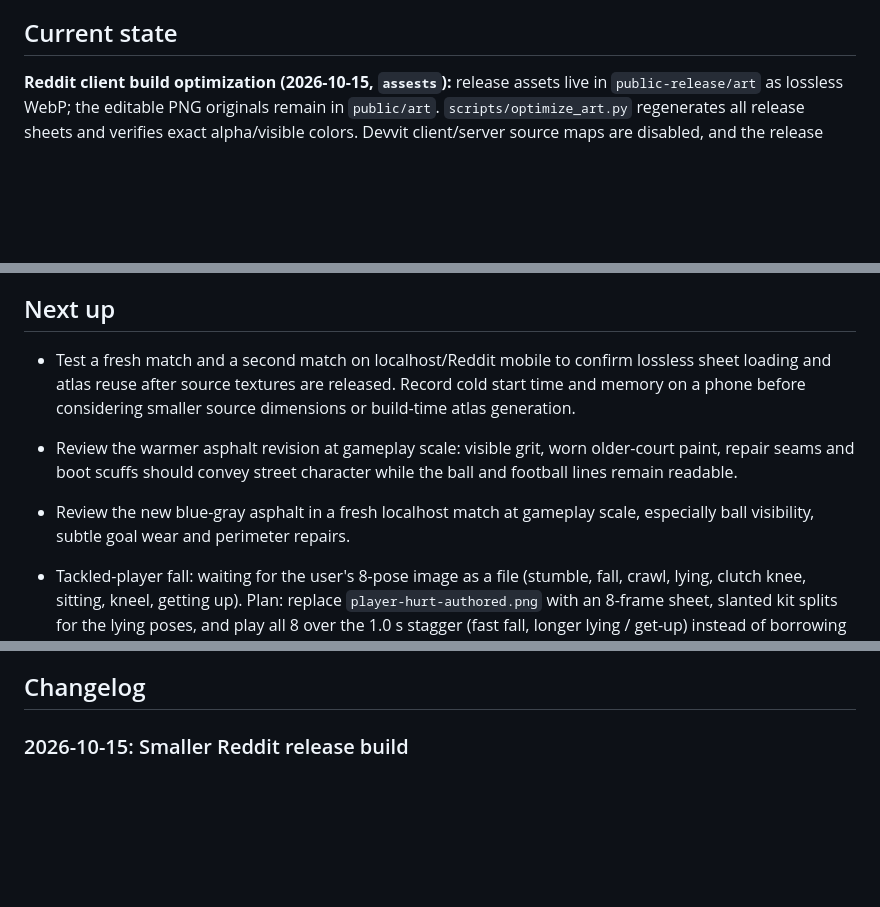
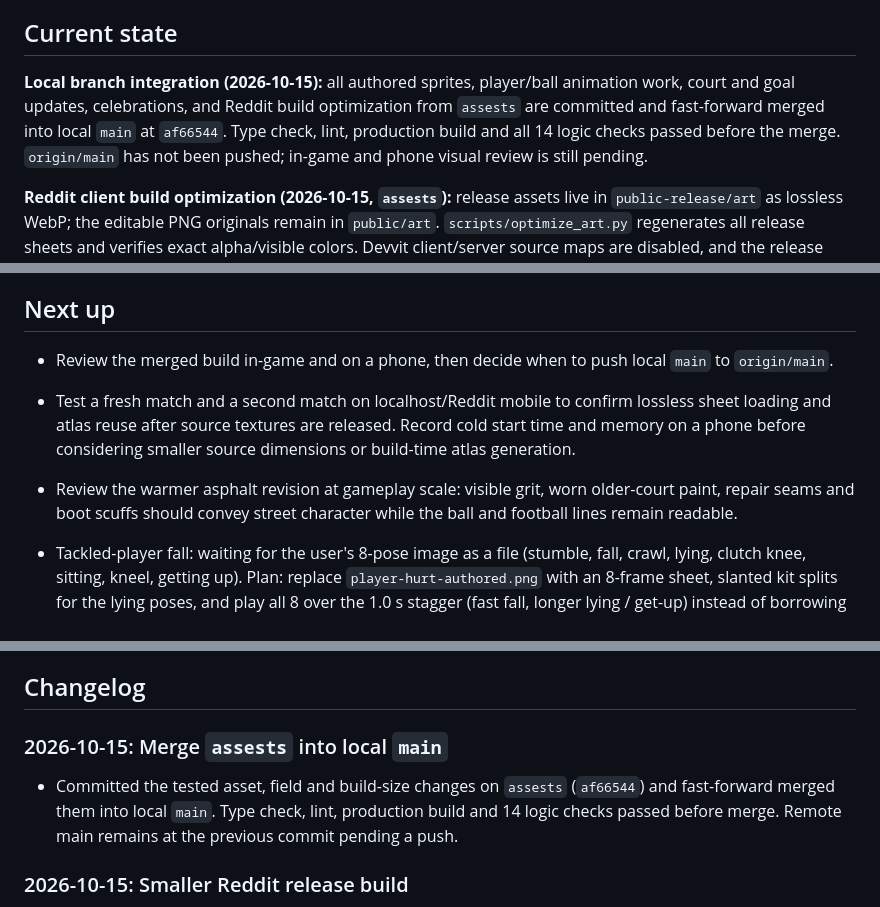
Before and after one commit to hecklinderjatin/street-soccer, a Markdown page: project-status.md, 3 parts joined by grey strips. Drawn GitHub-style; blank space fills up the shorter version.

Commit message:
Record assets merge into main

```diff
--- a/project-status.md
+++ b/project-status.md
@@ -7,6 +7,8 @@ Hand-off notes for any developer or AI model picking up this project. **Update t
 - **Look target:** the user wants the camera angle of a FIFA-style TV broadcast camera: elevated beside the near touchline, perspective, touchlines horizontal, side lines converging. The rendering is built around this (see "Broadcast camera" below), in a retro pixel-art style ("Mode 7"-like).
 
 ## Current state
+
+**Local branch integration (2026-10-15):** all authored sprites, player/ball animation work, court and goal updates, celebrations, and Reddit build optimization from `assests` are committed and fast-forward merged into local `main` at `af66544`. Type check, lint, production build and all 14 logic checks passed before the merge. `origin/main` has not been pushed; in-game and phone visual review is still pending.
 
 **Reddit client build optimization (2026-10-15, `assests`):** release assets live in `public-release/art` as lossless WebP; the editable PNG originals remain in `public/art`. `scripts/optimize_art.py` regenerates all release sheets and verifies exact alpha/visible colors. Devvit client/server source maps are disabled, and the release public directory excludes development review pages and source PNGs. Boot loads the lossless sheets. Home-kit atlas generation reads its source images directly; after first-match atlas creation, Phaser releases all authored source textures. Ball atlas creation skips source reads on later matches. Production client size fell from 25.11 to 10.69 MiB (57.4%); sprites from 13.62 to 9.41 MiB (30.9%). Type check, lint, build and 14 existing logic checks passed; all 17 referenced sheets are present in release output. User mobile visual/playtest pending.
 
@@ -380,11 +384,11 @@ Checks the assistant can run (through WSL, since `node_modules` was installed th
 
 ## Next up
 
+- Review the merged build in-game and on a phone, then decide when to push local `main` to `origin/main`.
+
 - Test a fresh match and a second match on localhost/Reddit mobile to confirm lossless sheet loading and atlas reuse after source textures are released. Record cold start time and memory on a phone before considering smaller source dimensions or build-time atlas generation.
 
 - Review the warmer asphalt revision at gameplay scale: visible grit, worn older-court paint, repair seams and boot scuffs should convey street character while the ball and football lines remain readable.
-
-- Review the new blue-gray asphalt in a fresh localhost match at gameplay scale, especially ball visibility, subtle goal wear and perimeter repairs.
 
 - Tackled-player fall: waiting for the user's 8-pose image as a file (stumble, fall, crawl, lying, clutch knee, sitting, kneel, getting up). Plan: replace `player-hurt-authored.png` with an 8-frame sheet, slanted kit splits for the lying poses, and play all 8 over the 1.0 s stagger (fast fall, longer lying / get-up) instead of borrowing the tackle get-up frames.
 - Review the goal celebration: scale vs other players, the loop speed (6 fps), own goals.
@@ -450,6 +454,10 @@ Then tune from the feedback (most knobs: `LEVELS`, `AI`, `TACKLE`, `KEEPER` in `
 - **Switch boost:** 0.2 s speed boost toward the ball.
 
 ## Changelog
+
+### 2026-10-15: Merge `assests` into local `main`
+
+- Committed the tested asset, field and build-size changes on `assests` (`af66544`) and fast-forward merged them into local `main`. Type check, lint, production build and 14 logic checks passed before merge. Remote main remains at the previous commit pending a push.
 
 ### 2026-10-15: Smaller Reddit release build
 
```
Also changed, not shown: other parts of project-status.md (+2 -0 lines).
